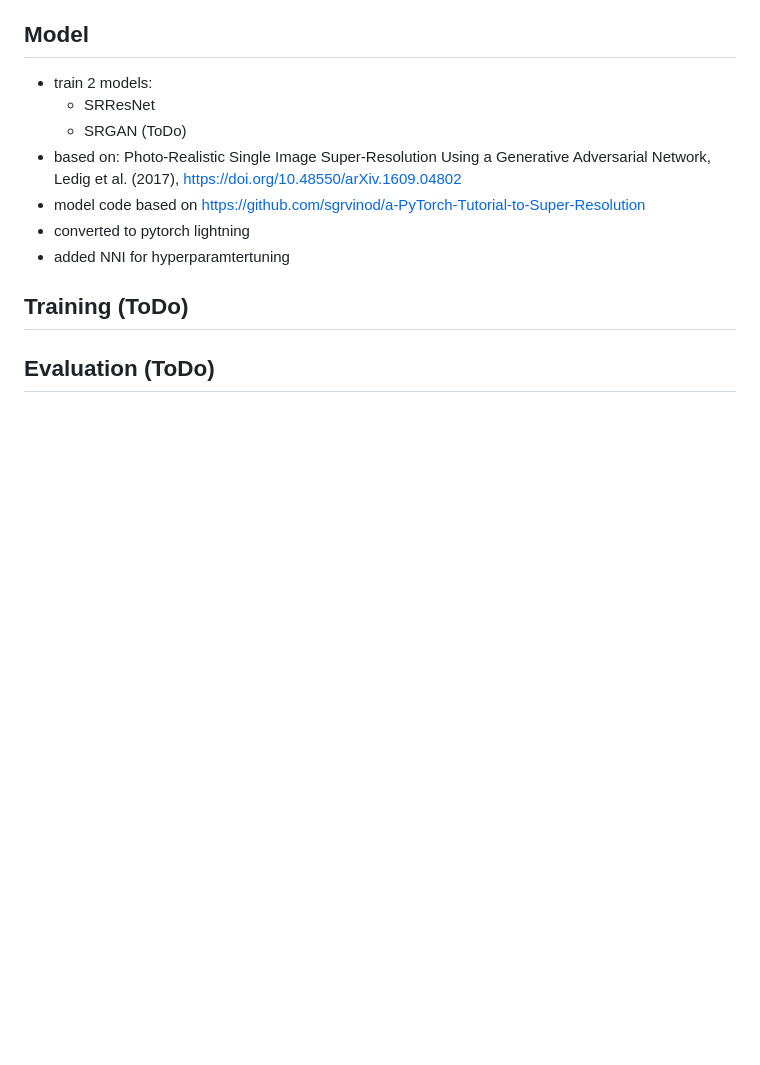
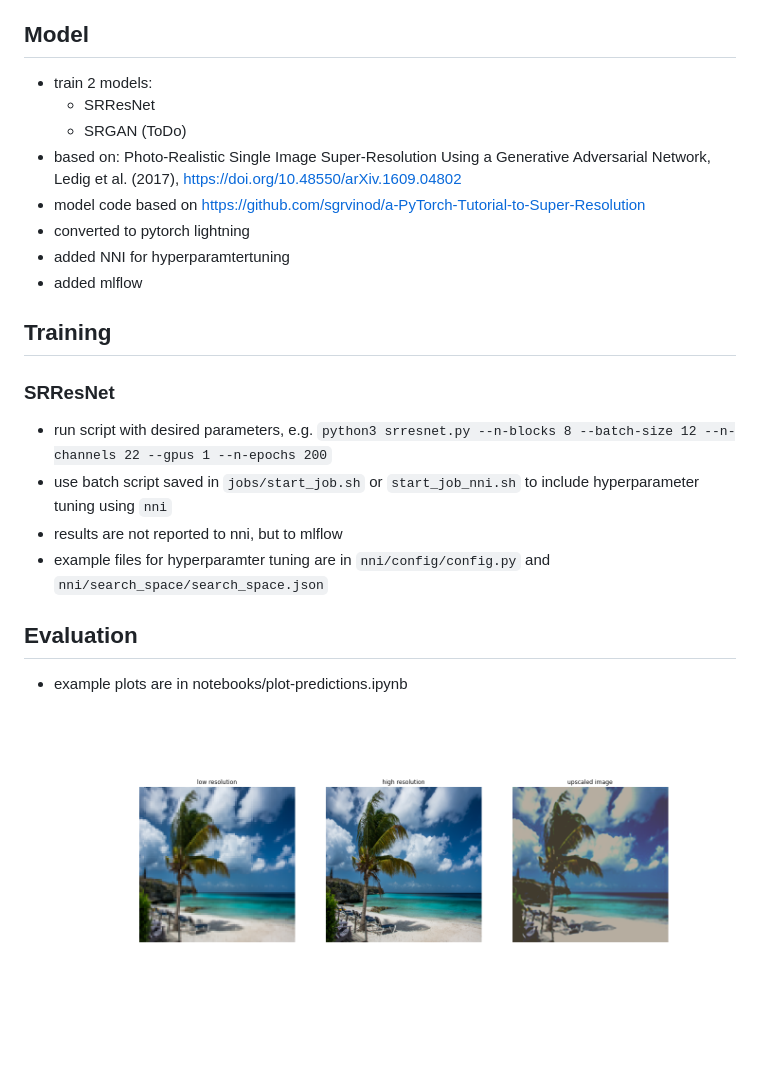
Before and after one commit to froukje/super-resolution, a Markdown page: README.md, the part around the change. GitHub-like rendering; pictures changed too: notebooks/example_prediction.png (added); blank space fills up the shorter version.

````diff
--- a/README.md
+++ b/README.md
@@ -19,7 +19,15 @@
 * model code based on https://github.com/sgrvinod/a-PyTorch-Tutorial-to-Super-Resolution
 * converted to pytorch lightning
 * added NNI for hyperparamtertuning
+* added mlflow
 
-## Training (ToDo)
+## Training
+### SRResNet
+* run script with desired parameters, e.g. ```python3 srresnet.py --n-blocks 8 --batch-size 12 --n-channels 22 --gpus 1 --n-epochs 200```
+* use batch script saved in ```jobs/start_job.sh``` or ```start_job_nni.sh``` to include hyperparameter tuning using ```nni```
+* results are not reported to nni, but to mlflow
+* example files for hyperparamter tuning are in ```nni/config/config.py``` and ```nni/search_space/search_space.json```
 
-## Evaluation (ToDo)
+## Evaluation
+* example plots are in notebooks/plot-predictions.ipynb
+![example prediction](notebooks/example_prediction.png)
````
Also changed, not shown: 2 other files.
